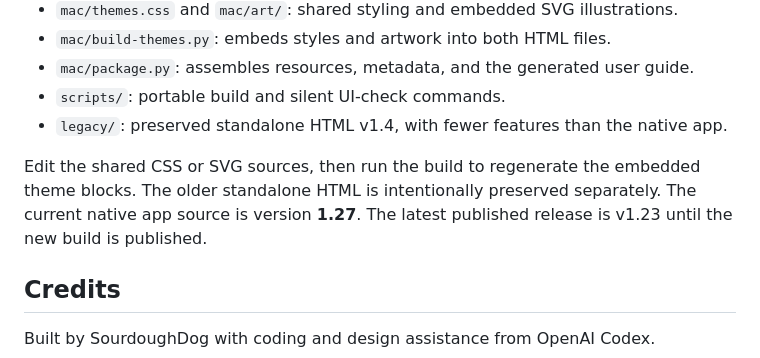
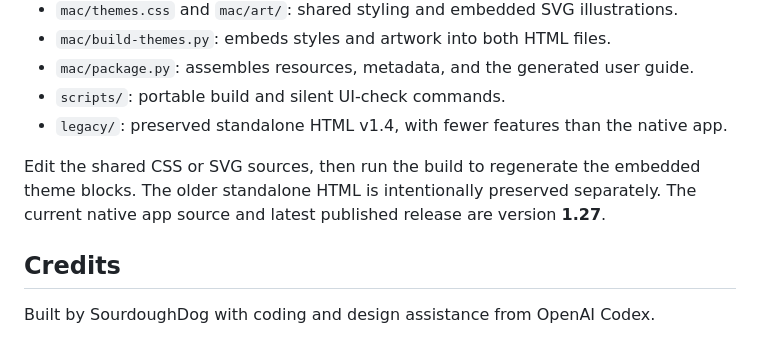
Before and after one commit to SourdoughDog/fretboard-companion, a Markdown page: README.md, the part around the change. Rendered like a GitHub page.

Commit message:
Document the v1.27 release

```diff
--- a/README.md
+++ b/README.md
@@ -79,7 +79,7 @@ The logic suite covers scales, chords, harmony, search, progression editing, sha
 - `scripts/`: portable build and silent UI-check commands.
 - `legacy/`: preserved standalone HTML v1.4, with fewer features than the native app.
 
-Edit the shared CSS or SVG sources, then run the build to regenerate the embedded theme blocks. The older standalone HTML is intentionally preserved separately. The current native app source is version **1.27**. The latest published release is v1.23 until the new build is published.
+Edit the shared CSS or SVG sources, then run the build to regenerate the embedded theme blocks. The older standalone HTML is intentionally preserved separately. The current native app source and latest published release are version **1.27**.
 
 ## Credits
 
```
Also changed, not shown: docs/MAINTAINER_HANDOFF.md (+3 -2 lines).
